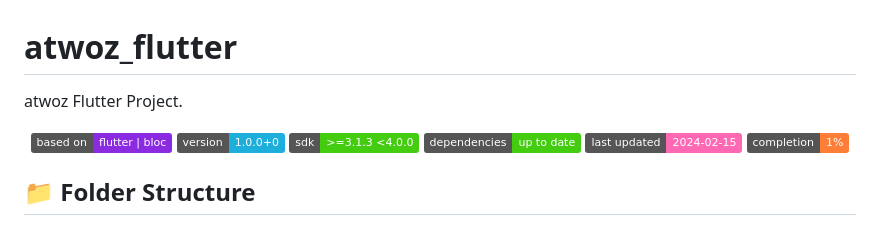
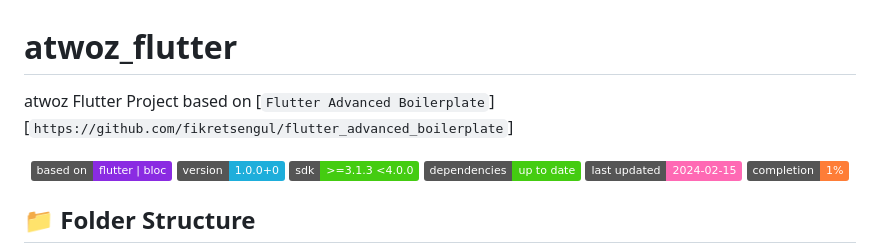
Before and after one commit to atwoz-dev/atwoz_flutter, a Markdown page: README.md, the part around the change. Drawn GitHub-style; badges without logos.

```diff
--- a/README.md
+++ b/README.md
@@ -1,6 +1,7 @@
 # atwoz_flutter
 
-atwoz Flutter Project.
+atwoz Flutter Project based on [`Flutter Advanced Boilerplate`][`https://github.com/fikretsengul/flutter_advanced_boilerplate`]
+
 
 <p align="center">
 <img src="https://img.shields.io/badge/based%20on-flutter%20%7C%20bloc-blueviolet.svg">
```
